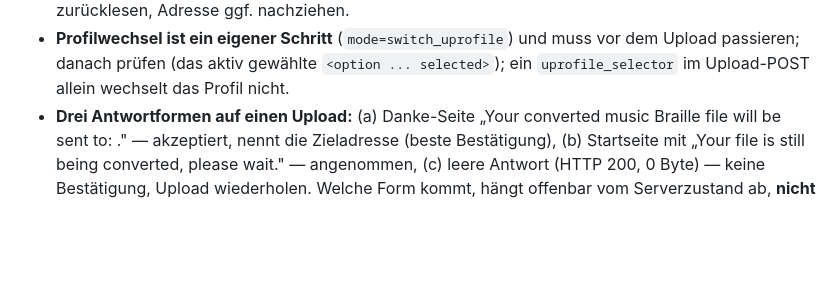
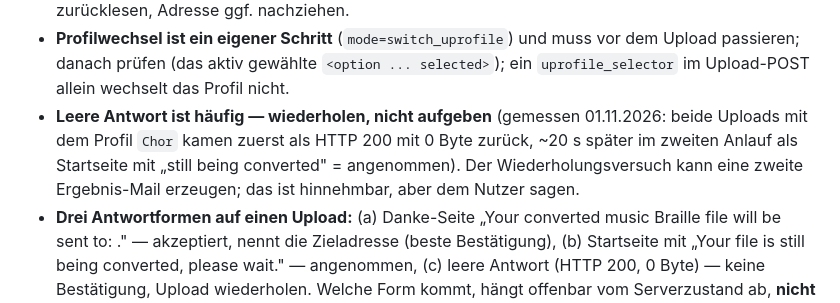
Before and after one commit to mimocomputer/hermes-skills, a Markdown page: creative/makebraille/SKILL.md, the part around the change. Rendered like a GitHub page; blank space fills up the shorter version.

```diff
--- a/creative/makebraille/SKILL.md
+++ b/creative/makebraille/SKILL.md
@@ -108,6 +108,7 @@ AgentMail-Adresse umzustellen ändert nur dieses Profil, nicht die eigenen.
 * **Profilwechsel ist ein eigener Schritt** (`mode=switch_uprofile`) und muss vor dem Upload
   passieren; danach prüfen (das aktiv gewählte `<option ... selected>`); ein
   `uprofile_selector` im Upload-POST allein wechselt das Profil nicht.
+* **Leere Antwort ist häufig — wiederholen, nicht aufgeben** (gemessen 01.11.2026: beide Uploads mit dem Profil `Chor` kamen zuerst als HTTP 200 mit 0 Byte zurück, ~20 s später im zweiten Anlauf als Startseite mit „still being converted" = angenommen). Der Wiederholungsversuch kann eine zweite Ergebnis-Mail erzeugen; das ist hinnehmbar, aber dem Nutzer sagen.
 * **Drei Antwortformen auf einen Upload:** (a) Danke-Seite „Your converted music Braille file
   will be sent to: <adresse>." — akzeptiert, nennt die Zieladresse (beste Bestätigung),
   (b) Startseite mit „Your file is still being converted, please wait." — angenommen,
```
Also changed, not shown: creative/musicxml-engraving-accessibility/SKILL.md (+4 -3 lines), 1 other file.
